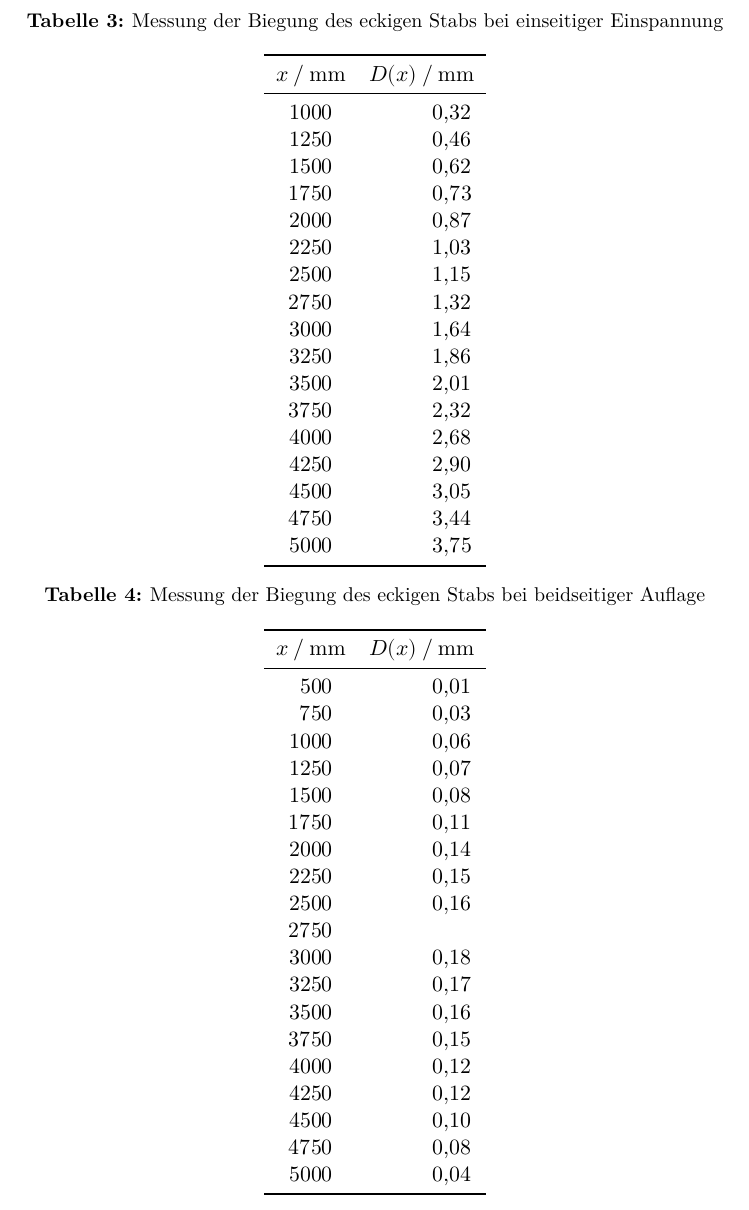
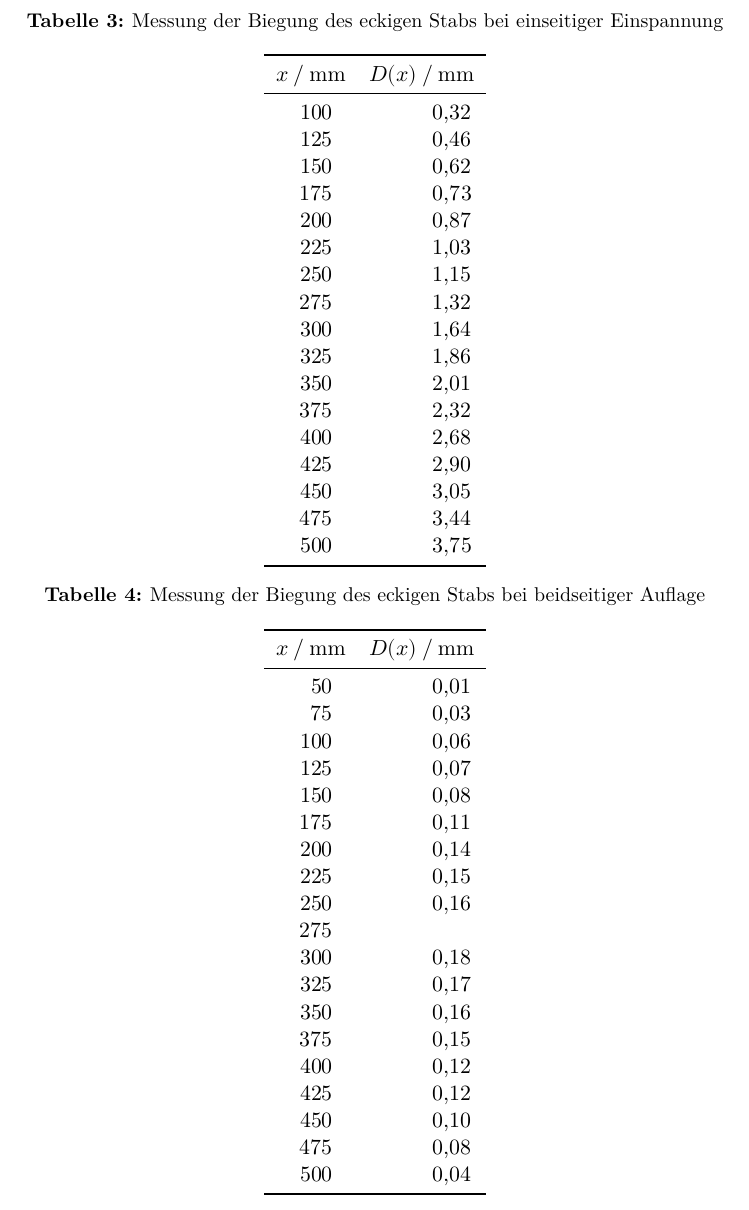
Before and after one commit to AnnikaBennemann/Praktikum, a LaTeX document (v103/v103.tex, which reads v103/content/auswertung.tex): part of page 6 of 7, cut so that both start at the same text. Compiled offline with XeLaTeX.

Commit message:
wir sind dumm, 1000mm sind nicht 10cm

```diff
--- a/v103/content/auswertung.tex
+++ b/v103/content/auswertung.tex
@@ -72,23 +72,23 @@
     \toprule
     {$x \mathbin{/} \si{\milli\meter}$} & {$D(x) \mathbin{/} \si{\milli\meter}$}\\
     \midrule
-    1000 & 0,32\\
-    1250 & 0,46\\
-    1500 & 0,62\\
-    1750 & 0,73\\
-    2000 & 0,87\\
-    2250 & 1,03\\
-    2500 & 1,15\\
-    2750 & 1,32\\
-    3000 & 1,64\\
-    3250 & 1,86\\
-    3500 & 2,01\\
-    3750 & 2,32\\
-    4000 & 2,68\\
-    4250 & 2,90\\
-    4500 & 3,05\\
-    4750 & 3,44\\
-    5000 & 3,75\\
+    100 & 0,32\\
+    125 & 0,46\\
+    150 & 0,62\\
+    175 & 0,73\\
+    200 & 0,87\\
+    225 & 1,03\\
+    250 & 1,15\\
+    275 & 1,32\\
+    300 & 1,64\\
+    325 & 1,86\\
+    350 & 2,01\\
+    375 & 2,32\\
+    400 & 2,68\\
+    425 & 2,90\\
+    450 & 3,05\\
+    475 & 3,44\\
+    500 & 3,75\\
     \bottomrule
   \end{tabular}
 \end{table}
@@ -103,25 +103,25 @@
     \toprule
     {$x \mathbin{/} \si{\milli\meter}$} & {$D(x) \mathbin{/} \si{\milli\meter}$}\\
     \midrule
-    500 & 0,01\\
-    750 & 0,03\\
-    1000 & 0,06\\
-    1250 & 0,07\\
-    1500 & 0,08\\
-    1750 & 0,11\\
-    2000 & 0,14\\
-    2250 & 0,15\\
-    2500 & 0,16\\
-    2750 \\
-    3000 & 0,18\\
-    3250 & 0,17\\
-    3500 & 0,16\\
-    3750 & 0,15\\
-    4000 & 0,12\\
-    4250 & 0,12\\
-    4500 & 0,10\\
-    4750 & 0,08\\
-    5000 & 0,04\\
+    50 & 0,01\\
+    75 & 0,03\\
+    100 & 0,06\\
+    125 & 0,07\\
+    150 & 0,08\\
+    175 & 0,11\\
+    200 & 0,14\\
+    225 & 0,15\\
+    250 & 0,16\\
+    275 \\
+    300 & 0,18\\
+    325 & 0,17\\
+    350 & 0,16\\
+    375 & 0,15\\
+    400 & 0,12\\
+    425 & 0,12\\
+    450 & 0,10\\
+    475 & 0,08\\
+    500 & 0,04\\
     \bottomrule
   \end{tabular}
 \end{table}
```
Also changed, not shown: v103/content/auswertung.tex (72 more changed lines).
